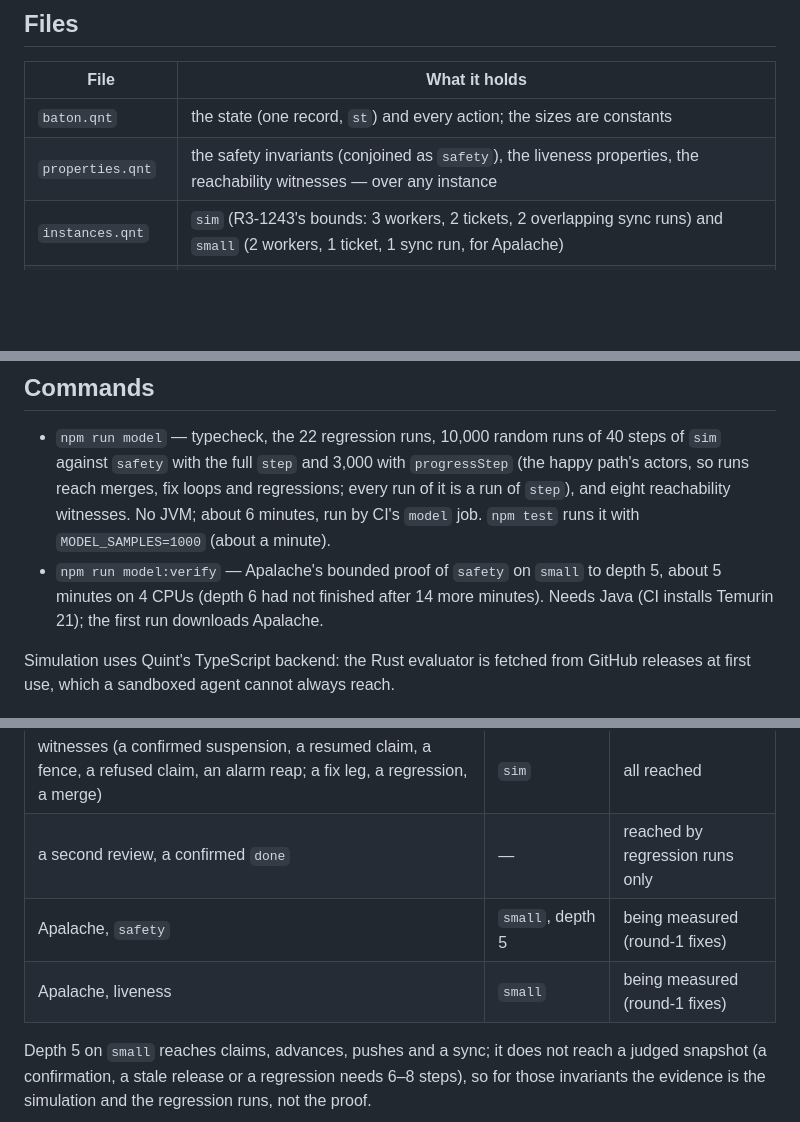
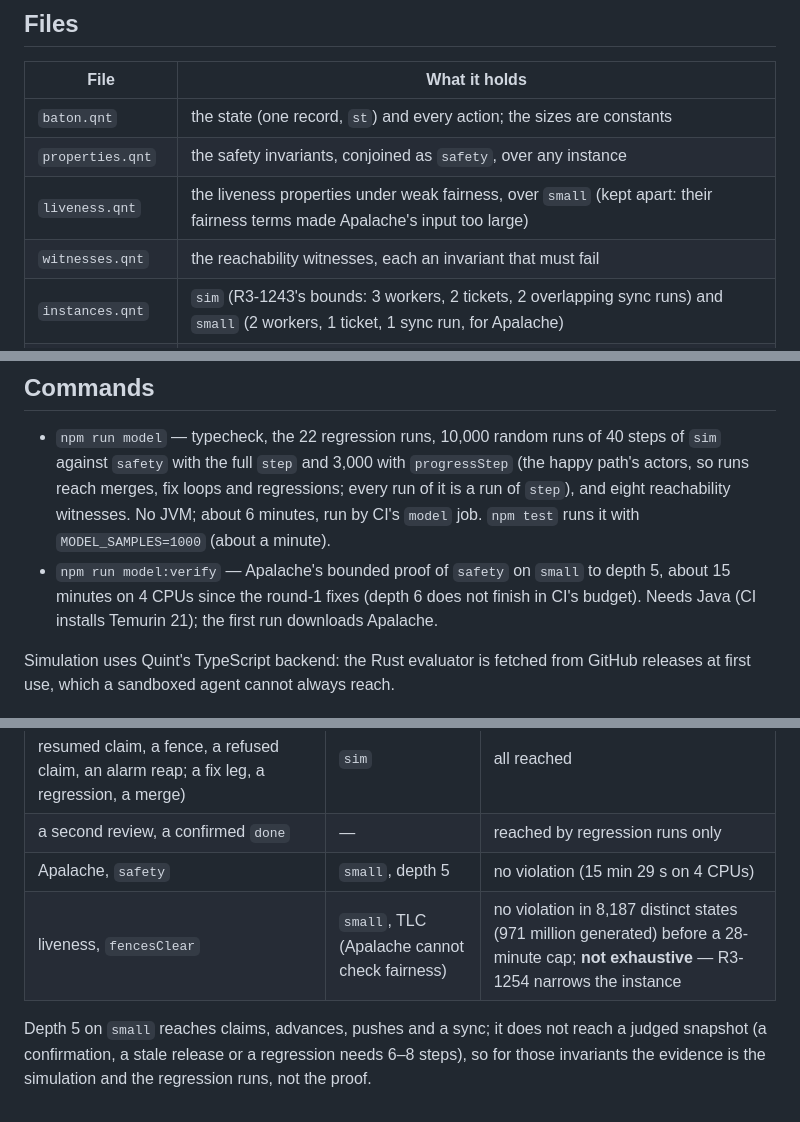
Before and after one commit to immediately-run-worker/baton, a Markdown page: model/README.md, 3 parts joined by grey strips. Drawn GitHub-style; blank space fills up the shorter version.

Commit message:
model README: Apalache and TLC results; files table; R3-1254 cited
Apalache safety on small to depth 5: no violation in 15 min 29 s.
TLC liveness (fencesClear) on small: no violation in 8,187 distinct
states before the 28-minute cap — not exhaustive; R3-1254 narrows the
instance and adds §2g to the model.

Co-Authored-By: Claude Opus 5.5 <noreply@anthropic.com>
Claude-Session: https://claude.ai/code/session_01KkNCFUptE9p1QfFjLm2QfX

```diff
--- a/model/README.md
+++ b/model/README.md
@@ -10,7 +10,9 @@ defect: it is filed against BATON_SPEC with the trace, never fixed by weakening
 | File | What it holds |
 |---|---|
 | `baton.qnt` | the state (one record, `st`) and every action; the sizes are constants |
-| `properties.qnt` | the safety invariants (conjoined as `safety`), the liveness properties, the reachability witnesses — over any instance |
+| `properties.qnt` | the safety invariants, conjoined as `safety`, over any instance |
+| `liveness.qnt` | the liveness properties under weak fairness, over `small` (kept apart: their fairness terms made Apalache's input too large) |
+| `witnesses.qnt` | the reachability witnesses, each an invariant that must fail |
 | `instances.qnt` | `sim` (R3-1243's bounds: 3 workers, 2 tickets, 2 overlapping sync runs) and `small` (2 workers, 1 ticket, 1 sync run, for Apalache) |
 | `regressions.qnt` | one deterministic run per defect the reviews found (22), each asserting the merged spec does not reach it |
 | `check.mjs` | `npm run model` |
@@ -23,7 +25,7 @@ defect: it is filed against BATON_SPEC with the trace, never fixed by weakening
   eight reachability witnesses. No JVM; about 6 minutes, run by CI's `model` job. `npm test`
   runs it with `MODEL_SAMPLES=1000` (about a minute).
 - `npm run model:verify` — Apalache's bounded proof of `safety` on `small` to depth 5, about
-  5 minutes on 4 CPUs (depth 6 had not finished after 14 more minutes). Needs
+  15 minutes on 4 CPUs since the round-1 fixes (depth 6 does not finish in CI's budget). Needs
   Java (CI installs Temurin 21); the first run downloads Apalache.
 
 Simulation uses Quint's TypeScript backend: the Rust evaluator is fetched from GitHub
@@ -110,8 +112,8 @@ outstanding (`sync-busy`). `overlappingSyncRunsRefusedTest` keeps it.
 | `safety`, 10,000 × 40 steps of `step`; 3,000 × 40 of `progressStep` | `sim` | no violation |
 | witnesses (a confirmed suspension, a resumed claim, a fence, a refused claim, an alarm reap; a fix leg, a regression, a merge) | `sim` | all reached |
 | a second review, a confirmed `done` | — | reached by regression runs only |
-| Apalache, `safety` | `small`, depth 5 | being measured (round-1 fixes) |
-| Apalache, liveness | `small` | being measured (round-1 fixes) |
+| Apalache, `safety` | `small`, depth 5 | no violation (15 min 29 s on 4 CPUs) |
+| liveness, `fencesClear` | `small`, TLC (Apalache cannot check fairness) | no violation in 8,187 distinct states (971 million generated) before a 28-minute cap; **not exhaustive** — R3-1254 narrows the instance |
 
 Depth 5 on `small` reaches claims, advances, pushes and a sync; it does not reach a judged
 snapshot (a confirmation, a stale release or a regression needs 6–8 steps), so for those
```
Also changed, not shown: other parts of model/README.md (+2 -2 lines).
